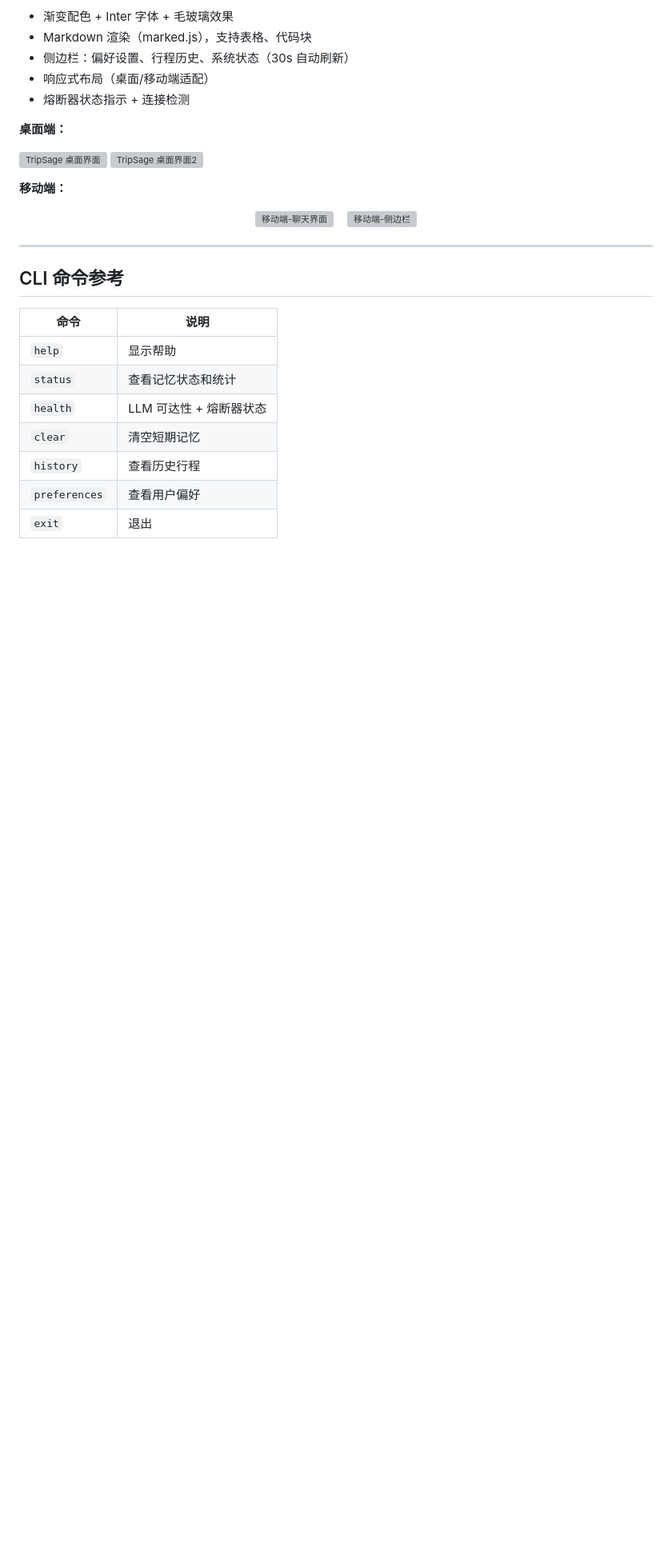
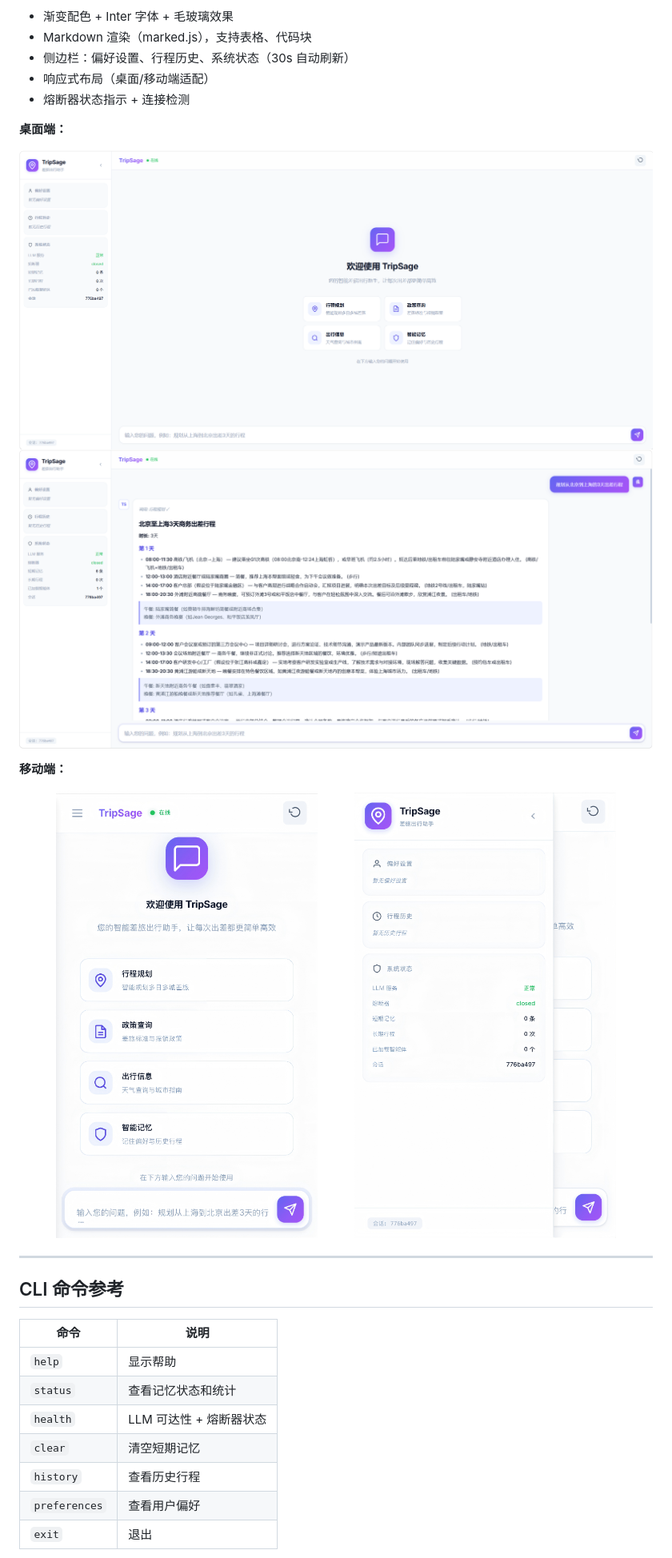
Before and after one commit to Sereinnyaa/TripSage, a Markdown page: README.md, the part around one of its changes. Shown at 80% size. GitHub-like rendering; blank space fills up the shorter version; grey boxes are pictures that could not be loaded.

```diff
--- a/README.md
+++ b/README.md
@@ -187,15 +177,15 @@ python cli.py
 
 **桌面端：**
 
-![TripSage 桌面界面](images\界面.png)
-![TripSage 桌面界面2](images\界面2.png)
+![TripSage 桌面界面](images/界面.png)
+![TripSage 桌面界面2](images/界面2.png)
 
 **移动端：**
 
 <p align="center">
-  <img src="images\手机页面1.png" alt="移动端-聊天界面" width="45%">
+  <img src="images/手机页面1.png" alt="移动端-聊天界面" width="45%">
   &nbsp;&nbsp;
-  <img src="images\手机页面2.png" alt="移动端-侧边栏" width="45%">
+  <img src="images/手机页面2.png" alt="移动端-侧边栏" width="45%">
 </p>
 
 ---
```
Also changed, not shown: other parts of README.md (+0 -10 lines).
